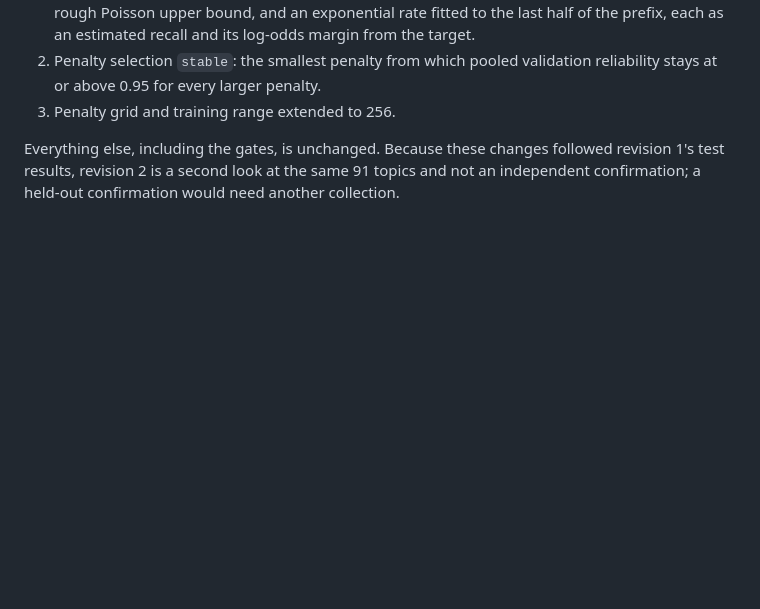
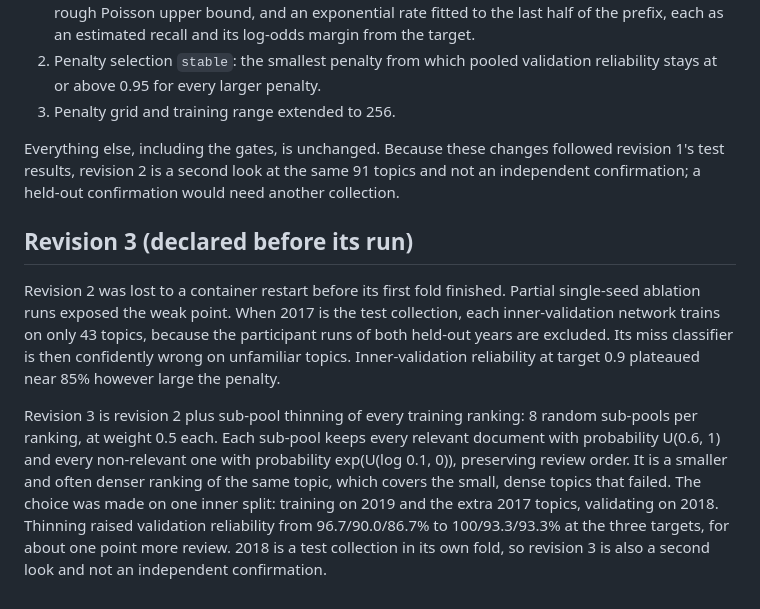
Before and after one commit to afletcher53/GFlowStop, a Markdown page: GFLOWNET_STOPPING.md, the part around the change. GitHub-like rendering; blank space fills up the shorter version.

Commit message:
Declare revision 3: sub-pool thinning of training rankings
Co-Authored-By: Claude Opus 5.5 <noreply@anthropic.com>
Claude-Session: https://claude.ai/code/session_016JyruofF6Cod6AGUiuTCVj

```diff
--- a/GFLOWNET_STOPPING.md
+++ b/GFLOWNET_STOPPING.md
@@ -199,3 +199,23 @@ Everything else, including the gates, is unchanged. Because these changes
 followed revision 1's test results, revision 2 is a second look at the same
 91 topics and not an independent confirmation; a held-out confirmation would
 need another collection.
+
+## Revision 3 (declared before its run)
+
+Revision 2 was lost to a container restart before its first fold finished.
+Partial single-seed ablation runs exposed the weak point. When 2017 is the test
+collection, each inner-validation network trains on only 43 topics, because the
+participant runs of both held-out years are excluded. Its miss classifier is then
+confidently wrong on unfamiliar topics. Inner-validation reliability at target
+0.9 plateaued near 85% however large the penalty.
+
+Revision 3 is revision 2 plus sub-pool thinning of every training ranking: 8
+random sub-pools per ranking, at weight 0.5 each. Each sub-pool keeps every
+relevant document with probability U(0.6, 1) and every non-relevant one with
+probability exp(U(log 0.1, 0)), preserving review order. It is a smaller and
+often denser ranking of the same topic, which covers the small, dense topics
+that failed. The choice was made on one inner split: training on 2019 and the
+extra 2017 topics, validating on 2018. Thinning raised validation reliability
+from 96.7/90.0/86.7% to 100/93.3/93.3% at the three targets, for about one
+point more review. 2018 is a test collection in its own fold, so revision 3 is
+also a second look and not an independent confirmation.
```
